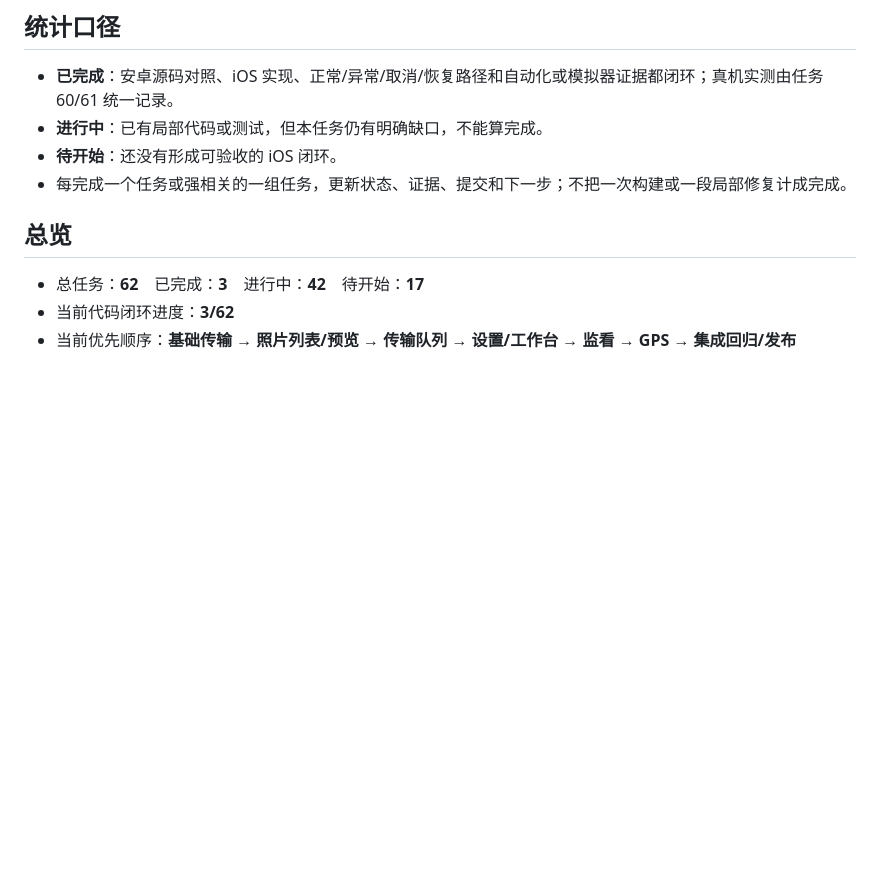
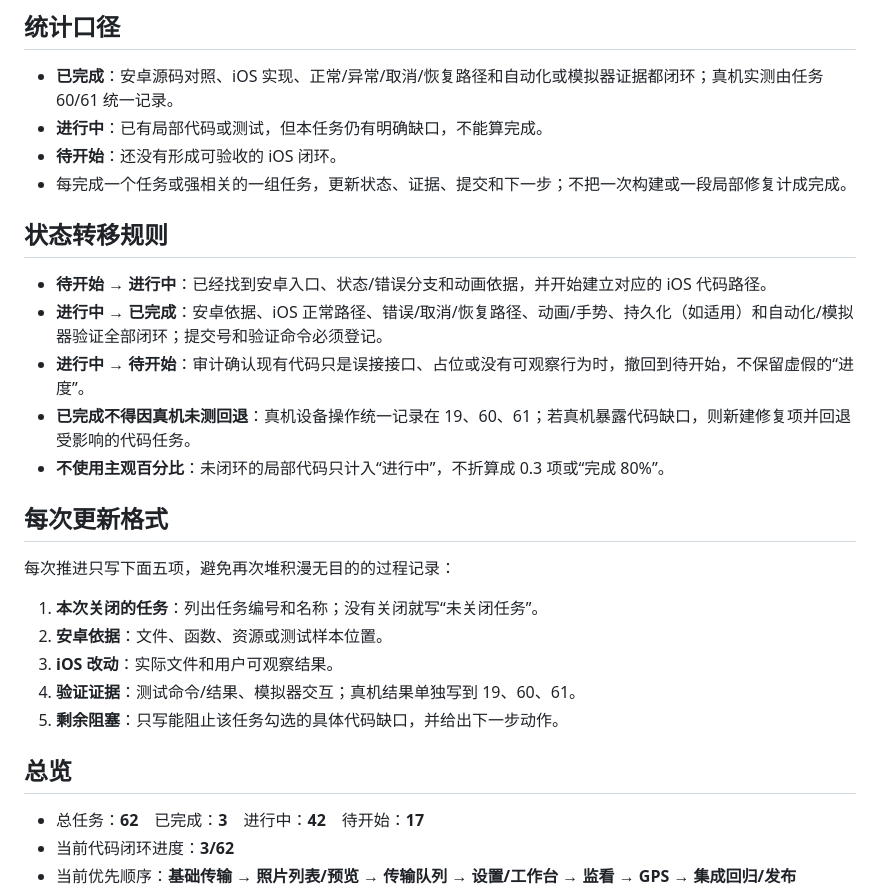
Before and after one commit to yuui226/nk_send, a Markdown page: docs/技术调研/iOS原生复刻进度表.md, the part around the change. GitHub-like rendering; blank space fills up the shorter version.

Commit message:
docs: clarify ios progress state transitions

```diff
--- a/docs/技术调研/iOS原生复刻进度表.md
+++ b/docs/技术调研/iOS原生复刻进度表.md
@@ -8,6 +8,24 @@
 - **进行中**：已有局部代码或测试，但本任务仍有明确缺口，不能算完成。
 - **待开始**：还没有形成可验收的 iOS 闭环。
 - 每完成一个任务或强相关的一组任务，更新状态、证据、提交和下一步；不把一次构建或一段局部修复计成完成。
+
+## 状态转移规则
+
+- **待开始 → 进行中**：已经找到安卓入口、状态/错误分支和动画依据，并开始建立对应的 iOS 代码路径。
+- **进行中 → 已完成**：安卓依据、iOS 正常路径、错误/取消/恢复路径、动画/手势、持久化（如适用）和自动化/模拟器验证全部闭环；提交号和验证命令必须登记。
+- **进行中 → 待开始**：审计确认现有代码只是误接接口、占位或没有可观察行为时，撤回到待开始，不保留虚假的“进度”。
+- **已完成不得因真机未测回退**：真机设备操作统一记录在 19、60、61；若真机暴露代码缺口，则新建修复项并回退受影响的代码任务。
+- **不使用主观百分比**：未闭环的局部代码只计入“进行中”，不折算成 0.3 项或“完成 80%”。
+
+## 每次更新格式
+
+每次推进只写下面五项，避免再次堆积漫无目的的过程记录：
+
+1. **本次关闭的任务**：列出任务编号和名称；没有关闭就写“未关闭任务”。
+2. **安卓依据**：文件、函数、资源或测试样本位置。
+3. **iOS 改动**：实际文件和用户可观察结果。
+4. **验证证据**：测试命令/结果、模拟器交互；真机结果单独写到 19、60、61。
+5. **剩余阻塞**：只写能阻止该任务勾选的具体代码缺口，并给出下一步动作。
 
 ## 总览
 
```
Also changed, not shown: docs/项目记忆-iOS复刻规则.md (+1 -1 lines).
